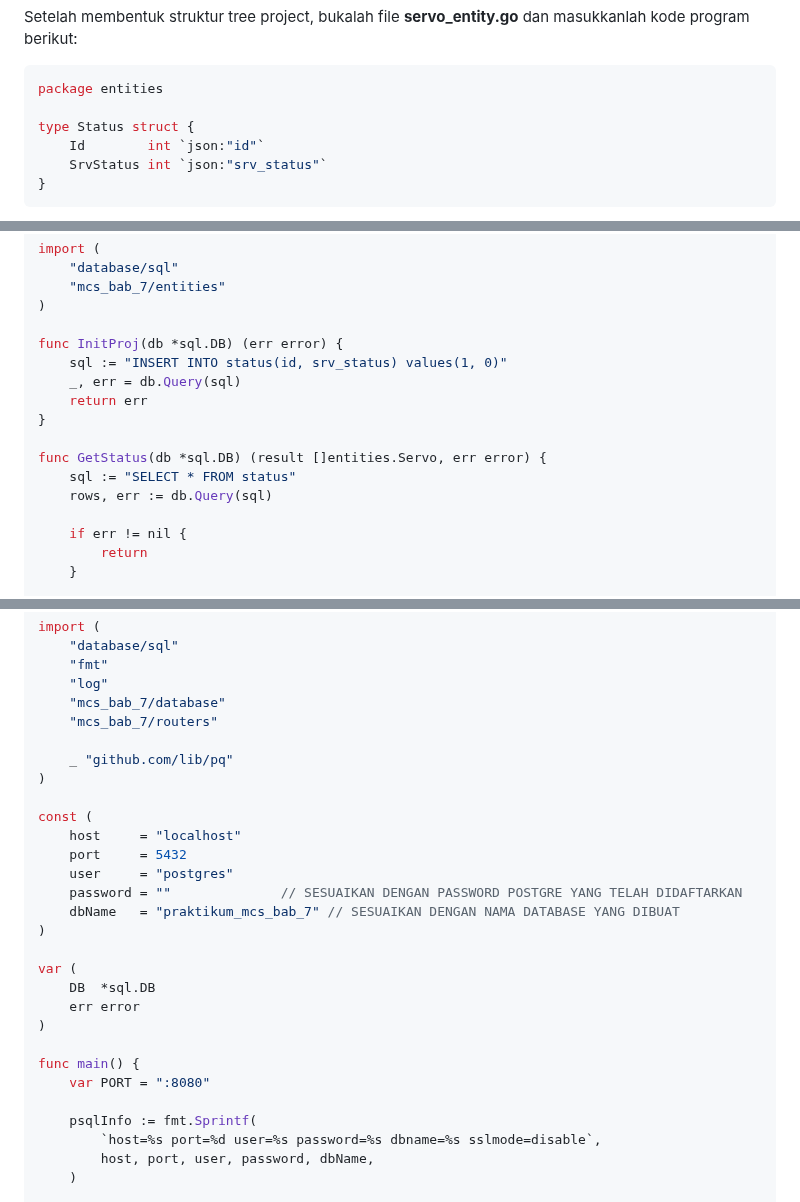
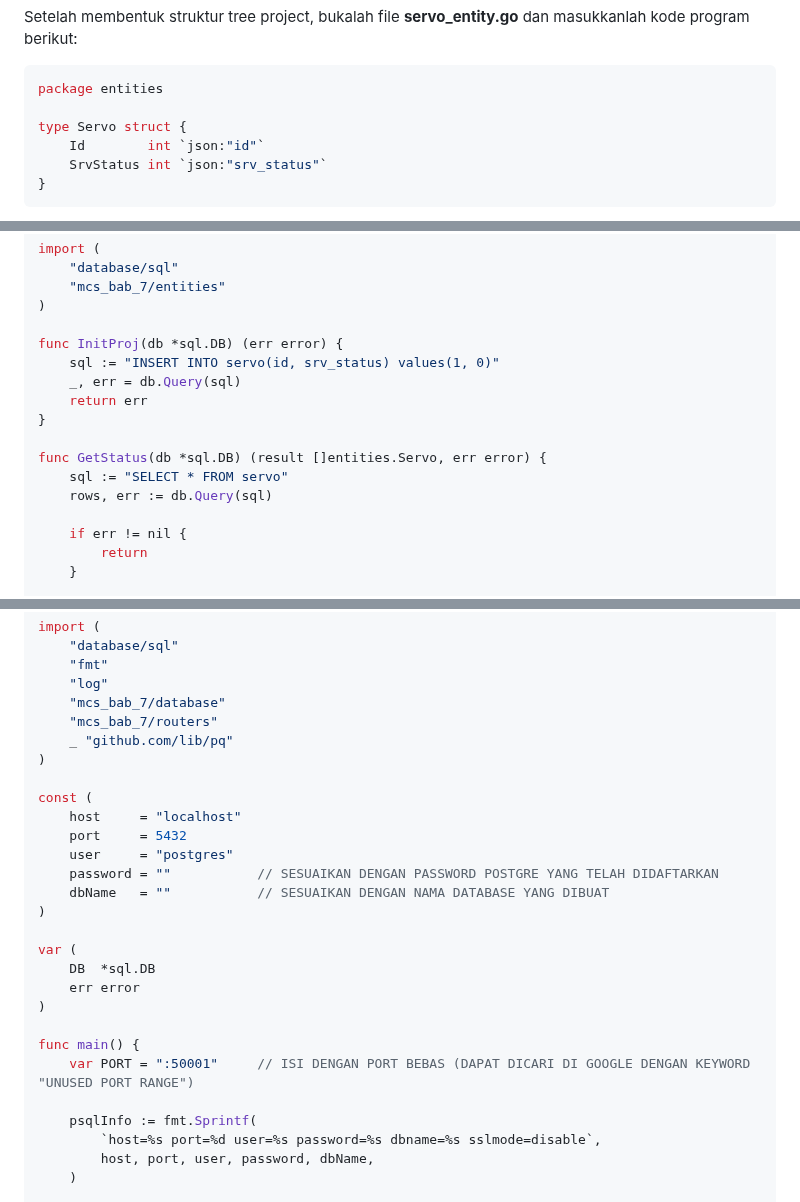
Before and after one commit to Oneday37/GUNADARMA-ACSL-MCS-PTA2526, a Markdown page: mcs_bab_7/README.md, 3 parts joined by grey strips. GitHub-like rendering.

````diff
--- a/mcs_bab_7/README.md
+++ b/mcs_bab_7/README.md
@@ -85,7 +85,7 @@ Setelah membentuk struktur tree project, bukalah file **servo_entity.go** dan ma
 ```go
 package entities
 
-type Status struct {
+type Servo struct {
 	Id        int `json:"id"`
 	SrvStatus int `json:"srv_status"`
 }
@@ -158,13 +157,13 @@ import (
 )
 
 func InitProj(db *sql.DB) (err error) {
-	sql := "INSERT INTO status(id, srv_status) values(1, 0)"
+	sql := "INSERT INTO servo(id, srv_status) values(1, 0)"
 	_, err = db.Query(sql)
 	return err
 }
 
 func GetStatus(db *sql.DB) (result []entities.Servo, err error) {
-	sql := "SELECT * FROM status"
+	sql := "SELECT * FROM servo"
 	rows, err := db.Query(sql)
 
 	if err != nil {
@@ -305,7 +302,6 @@ import (
 	"log"
 	"mcs_bab_7/database"
 	"mcs_bab_7/routers"
-
 	_ "github.com/lib/pq"
 )
 
@@ -313,8 +309,8 @@ const (
 	host     = "localhost"
 	port     = 5432
 	user     = "postgres"
-	password = ""              // SESUAIKAN DENGAN PASSWORD POSTGRE YANG TELAH DIDAFTARKAN
-	dbName   = "praktikum_mcs_bab_7" // SESUAIKAN DENGAN NAMA DATABASE YANG DIBUAT
+	password = ""           // SESUAIKAN DENGAN PASSWORD POSTGRE YANG TELAH DIDAFTARKAN
+	dbName   = ""			// SESUAIKAN DENGAN NAMA DATABASE YANG DIBUAT
 )
 
 var (
@@ -323,7 +319,7 @@ var (
 )
 
 func main() {
-	var PORT = ":8080"
+	var PORT = ":50001"		// ISI DENGAN PORT BEBAS (DAPAT DICARI DI GOOGLE DENGAN KEYWORD "UNUSED PORT RANGE")
 
 	psqlInfo := fmt.Sprintf(
 		`host=%s port=%d user=%s password=%s dbname=%s sslmode=disable`,
````
Also changed, not shown: other parts of mcs_bab_7/README.md (+2 -5 lines).
